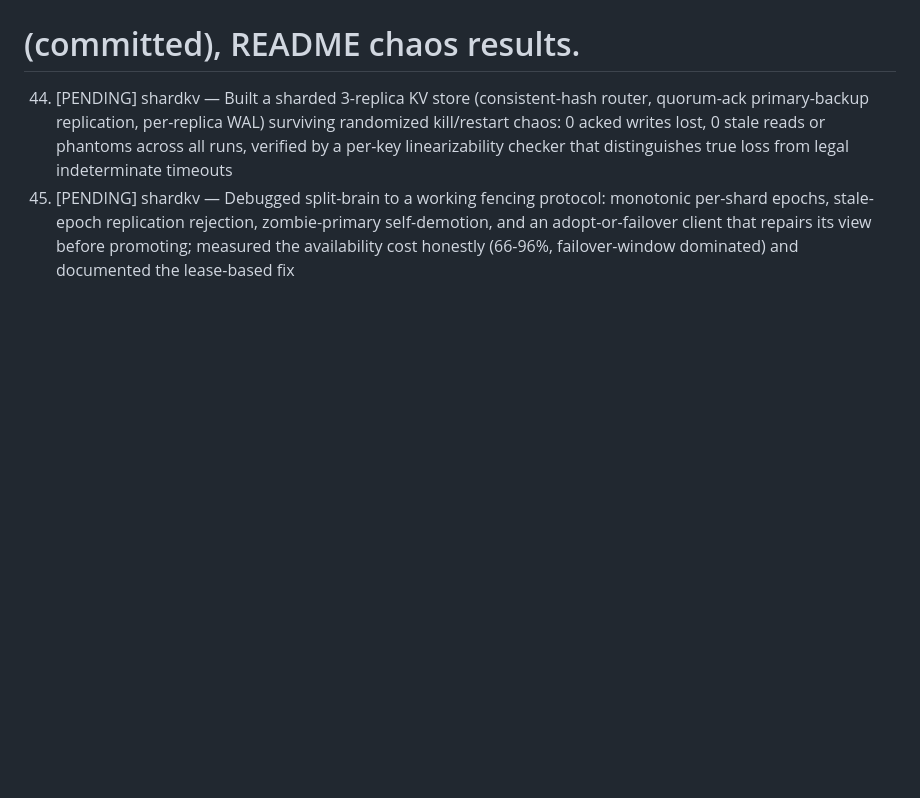
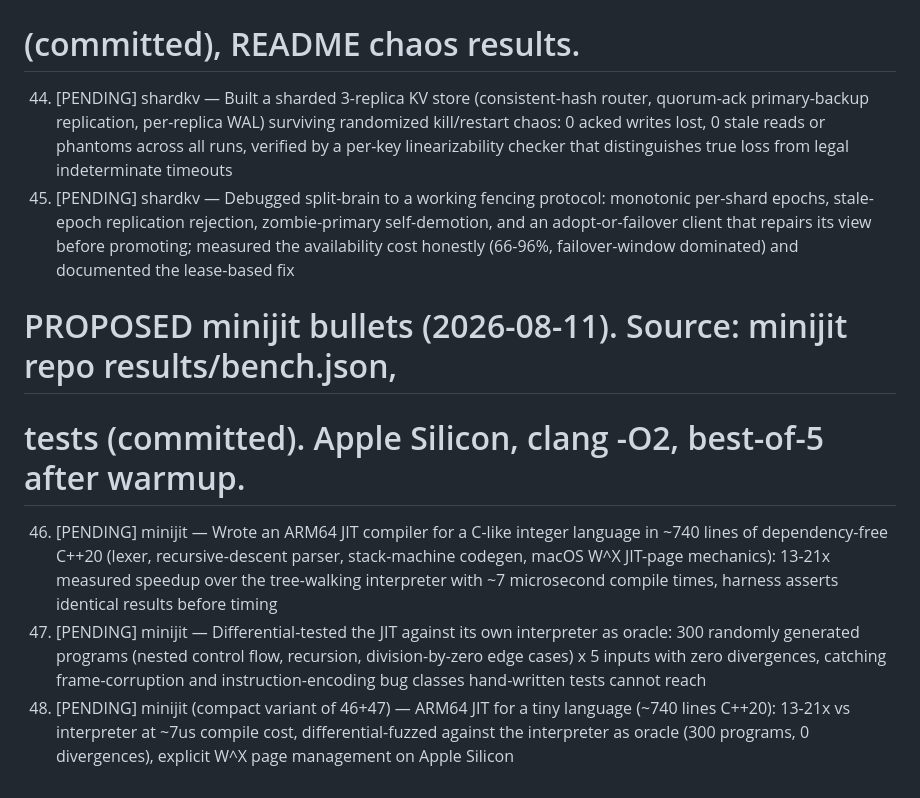
Before and after one commit to david-cui-bruno/jobhunt, a Markdown page: resume/bullet_bank.md, the part around the change. Rendered like a GitHub page; blank space fills up the shorter version.

Commit message:
Add PENDING minijit bullets 46-48 (ARM64 JIT, differential fuzzing)

```diff
--- a/resume/bullet_bank.md
+++ b/resume/bullet_bank.md
@@ -112,3 +112,10 @@
 
 44. [PENDING] shardkv — Built a sharded 3-replica KV store (consistent-hash router, quorum-ack primary-backup replication, per-replica WAL) surviving randomized kill/restart chaos: 0 acked writes lost, 0 stale reads or phantoms across all runs, verified by a per-key linearizability checker that distinguishes true loss from legal indeterminate timeouts
 45. [PENDING] shardkv — Debugged split-brain to a working fencing protocol: monotonic per-shard epochs, stale-epoch replication rejection, zombie-primary self-demotion, and an adopt-or-failover client that repairs its view before promoting; measured the availability cost honestly (66-96%, failover-window dominated) and documented the lease-based fix
+
+# PROPOSED minijit bullets (2026-08-11). Source: minijit repo results/bench.json,
+# tests (committed). Apple Silicon, clang -O2, best-of-5 after warmup.
+
+46. [PENDING] minijit — Wrote an ARM64 JIT compiler for a C-like integer language in ~740 lines of dependency-free C++20 (lexer, recursive-descent parser, stack-machine codegen, macOS W^X JIT-page mechanics): 13-21x measured speedup over the tree-walking interpreter with ~7 microsecond compile times, harness asserts identical results before timing
+47. [PENDING] minijit — Differential-tested the JIT against its own interpreter as oracle: 300 randomly generated programs (nested control flow, recursion, division-by-zero edge cases) x 5 inputs with zero divergences, catching frame-corruption and instruction-encoding bug classes hand-written tests cannot reach
+48. [PENDING] minijit (compact variant of 46+47) — ARM64 JIT for a tiny language (~740 lines C++20): 13-21x vs interpreter at ~7us compile cost, differential-fuzzed against the interpreter as oracle (300 programs, 0 divergences), explicit W^X page management on Apple Silicon
```
